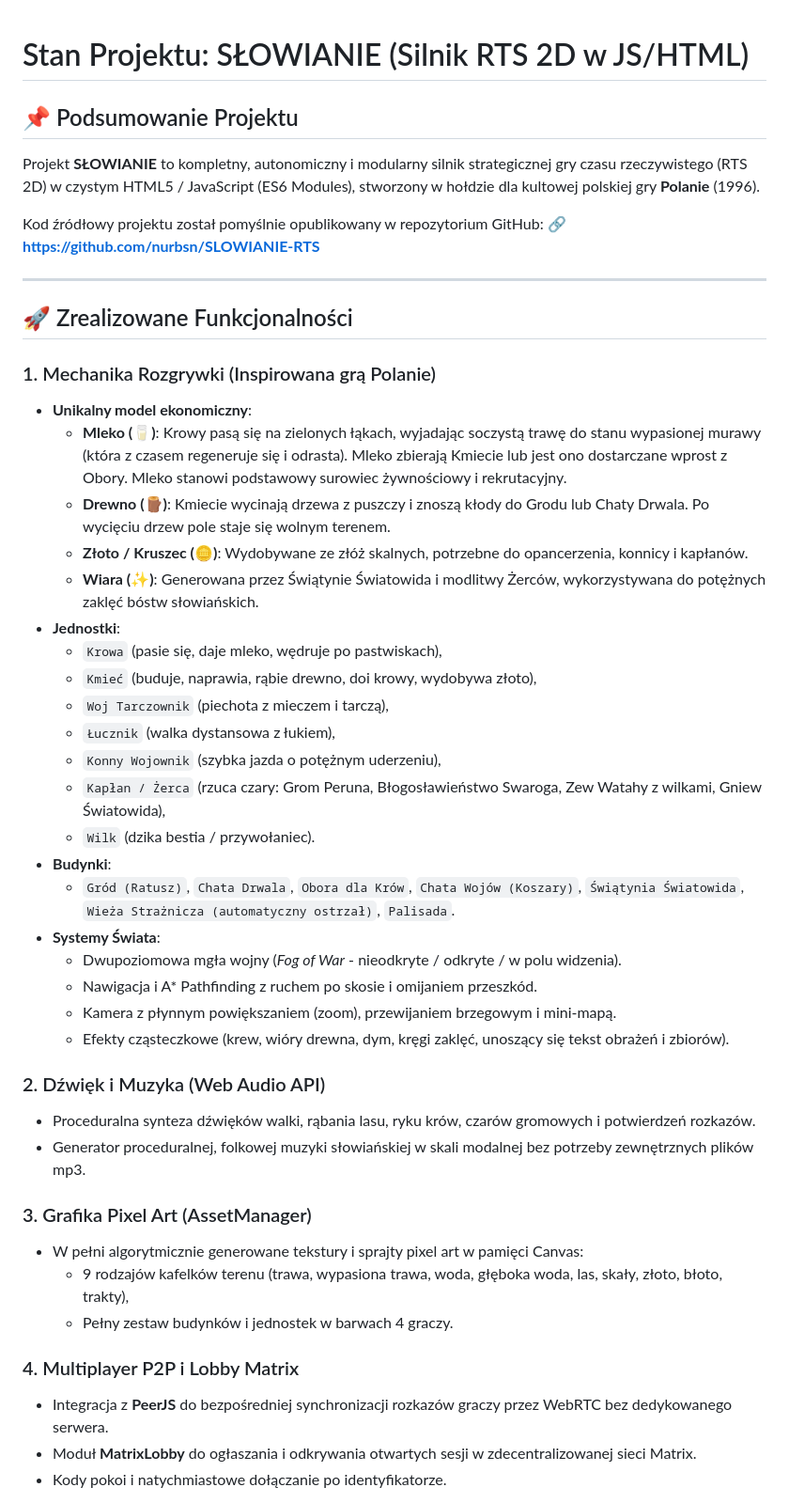
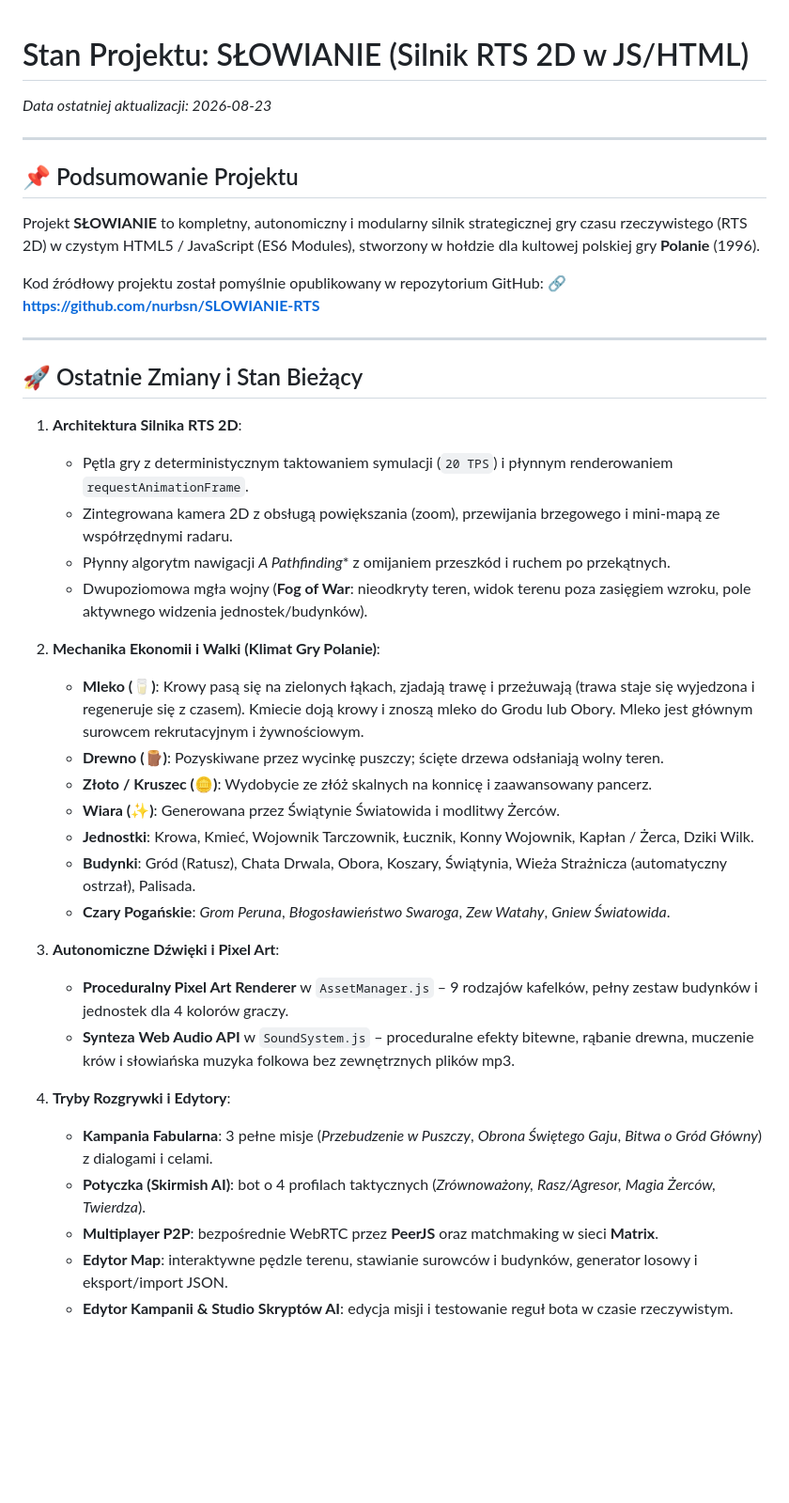
Before and after one commit to nurbsn/SLOWIANIE-RTS, a Markdown page: status.md, the part around one of its changes. Shown at 94% size. Drawn GitHub-style; blank space fills up the shorter version.

Commit message:
docs: update status.md via /zapisz

```diff
--- a/status.md
+++ b/status.md
@@ -1,4 +1,8 @@
 # Stan Projektu: SŁOWIANIE (Silnik RTS 2D w JS/HTML)
+
+*Data ostatniej aktualizacji: 2026-08-23*
+
+---
 
 ## 📌 Podsumowanie Projektu
 Projekt **SŁOWIANIE** to kompletny, autonomiczny i modularny silnik strategicznej gry czasu rzeczywistego (RTS 2D) w czystym HTML5 / JavaScript (ES6 Modules), stworzony w hołdzie dla kultowej polskiej gry **Polanie** (1996).
@@ -8,41 +12,31 @@ Kod źródłowy projektu został pomyślnie opublikowany w repozytorium GitHub:
 
 ---
 
-## 🚀 Zrealizowane Funkcjonalności
+## 🚀 Ostatnie Zmiany i Stan Bieżący
 
-### 1. Mechanika Rozgrywki (Inspirowana grą Polanie)
-- **Unikalny model ekonomiczny**:
-  - **Mleko (🥛)**: Krowy pasą się na zielonych łąkach, wyjadając soczystą trawę do stanu wypasionej murawy (która z czasem regeneruje się i odrasta). Mleko zbierają Kmiecie lub jest ono dostarczane wprost z Obory. Mleko stanowi podstawowy surowiec żywnościowy i rekrutacyjny.
-  - **Drewno (🪵)**: Kmiecie wycinają drzewa z puszczy i znoszą kłody do Grodu lub Chaty Drwala. Po wycięciu drzew pole staje się wolnym terenem.
-  - **Złoto / Kruszec (🪙)**: Wydobywane ze złóż skalnych, potrzebne do opancerzenia, konnicy i kapłanów.
-  - **Wiara (✨)**: Generowana przez Świątynie Światowida i modlitwy Żerców, wykorzystywana do potężnych zaklęć bóstw słowiańskich.
-- **Jednostki**:
-  - `Krowa` (pasie się, daje mleko, wędruje po pastwiskach),
-  - `Kmieć` (buduje, naprawia, rąbie drewno, doi krowy, wydobywa złoto),
-  - `Woj Tarczownik` (piechota z mieczem i tarczą),
-  - `Łucznik` (walka dystansowa z łukiem),
-  - `Konny Wojownik` (szybka jazda o potężnym uderzeniu),
-  - `Kapłan / Żerca` (rzuca czary: Grom Peruna, Błogosławieństwo Swaroga, Zew Watahy z wilkami, Gniew Światowida),
-  - `Wilk` (dzika bestia / przywołaniec).
-- **Budynki**:
-  - `Gród (Ratusz)`, `Chata Drwala`, `Obora dla Krów`, `Chata Wojów (Koszary)`, `Świątynia Światowida`, `Wieża Strażnicza (automatyczny ostrzał)`, `Palisada`.
-- **Systemy Świata**:
-  - Dwupoziomowa mgła wojny (*Fog of War* - nieodkryte / odkryte / w polu widzenia).
-  - Nawigacja i A* Pathfinding z ruchem po skosie i omijaniem przeszkód.
-  - Kamera z płynnym powiększaniem (zoom), przewijaniem brzegowym i mini-mapą.
-  - Efekty cząsteczkowe (krew, wióry drewna, dym, kręgi zaklęć, unoszący się tekst obrażeń i zbiorów).
+1. **Architektura Silnika RTS 2D**:
+   - Pętla gry z deterministycznym taktowaniem symulacji (`20 TPS`) i płynnym renderowaniem `requestAnimationFrame`.
+   - Zintegrowana kamera 2D z obsługą powiększania (zoom), przewijania brzegowego i mini-mapą ze współrzędnymi radaru.
+   - Płynny algorytm nawigacji **A* Pathfinding** z omijaniem przeszkód i ruchem po przekątnych.
+   - Dwupoziomowa mgła wojny (**Fog of War**: nieodkryty teren, widok terenu poza zasięgiem wzroku, pole aktywnego widzenia jednostek/budynków).
 
-### 2. Dźwięk i Muzyka (Web Audio API)
-- Proceduralna synteza dźwięków walki, rąbania lasu, ryku krów, czarów gromowych i potwierdzeń rozkazów.
-- Generator proceduralnej, folkowej muzyki słowiańskiej w skali modalnej bez potrzeby zewnętrznych plików mp3.
+2. **Mechanika Ekonomii i Walki (Klimat Gry Polanie)**:
+   - **Mleko (🥛)**: Krowy pasą się na zielonych łąkach, zjadają trawę i przeżuwają (trawa staje się wyjedzona i regeneruje się z czasem). Kmiecie doją krowy i znoszą mleko do Grodu lub Obory. Mleko jest głównym surowcem rekrutacyjnym i żywnościowym.
+   - **Drewno (🪵)**: Pozyskiwane przez wycinkę puszczy; ścięte drzewa odsłaniają wolny teren.
+   - **Złoto / Kruszec (🪙)**: Wydobycie ze złóż skalnych na konnicę i zaawansowany pancerz.
+   - **Wiara (✨)**: Generowana przez Świątynie Światowida i modlitwy Żerców.
+   - **Jednostki**: Krowa, Kmieć, Wojownik Tarczownik, Łucznik, Konny Wojownik, Kapłan / Żerca, Dziki Wilk.
+   - **Budynki**: Gród (Ratusz), Chata Drwala, Obora, Koszary, Świątynia, Wieża Strażnicza (automatyczny ostrzał), Palisada.
+   - **Czary Pogańskie**: *Grom Peruna*, *Błogosławieństwo Swaroga*, *Zew Watahy*, *Gniew Światowida*.
 
-### 3. Grafika Pixel Art (AssetManager)
-- W pełni algorytmicznie generowane tekstury i sprajty pixel art w pamięci Canvas:
-  - 9 rodzajów kafelków terenu (trawa, wypasiona trawa, woda, głęboka woda, las, skały, złoto, błoto, trakty),
-  - Pełny zestaw budynków i jednostek w barwach 4 graczy.
+3. **Autonomiczne Dźwięki i Pixel Art**:
+   - **Proceduralny Pixel Art Renderer** w `AssetManager.js` – 9 rodzajów kafelków, pełny zestaw budynków i jednostek dla 4 kolorów graczy.
+   - **Synteza Web Audio API** w `SoundSystem.js` – proceduralne efekty bitewne, rąbanie drewna, muczenie krów i słowiańska muzyka folkowa bez zewnętrznych plików mp3.
 
-### 4. Multiplayer P2P i Lobby Matrix
-- Integracja z **PeerJS** do bezpośredniej synchronizacji rozkazów graczy przez WebRTC bez dedykowanego serwera.
-- Moduł **MatrixLobby** do ogłaszania i odkrywania otwartych sesji w zdecentralizowanej sieci Matrix.
-- Kody pokoi i natychmiastowe dołączanie po identyfikatorze.
+4. **Tryby Rozgrywki i Edytory**:
+   - **Kampania Fabularna**: 3 pełne misje (*Przebudzenie w Puszczy*, *Obrona Świętego Gaju*, *Bitwa o Gród Główny*) z dialogami i celami.
+   - **Potyczka (Skirmish AI)**: bot o 4 profilach taktycznych (*Zrównoważony, Rasz/Agresor, Magia Żerców, Twierdza*).
+   - **Multiplayer P2P**: bezpośrednie WebRTC przez **PeerJS** oraz matchmaking w sieci **Matrix**.
+   - **Edytor Map**: interaktywne pędzle terenu, stawianie surowców i budynków, generator losowy i eksport/import JSON.
+   - **Edytor Kampanii & Studio Skryptów AI**: edycja misji i testowanie reguł bota w czasie rzeczywistym.
 
```
Also changed, not shown: other parts of status.md (+18 -33 lines).
